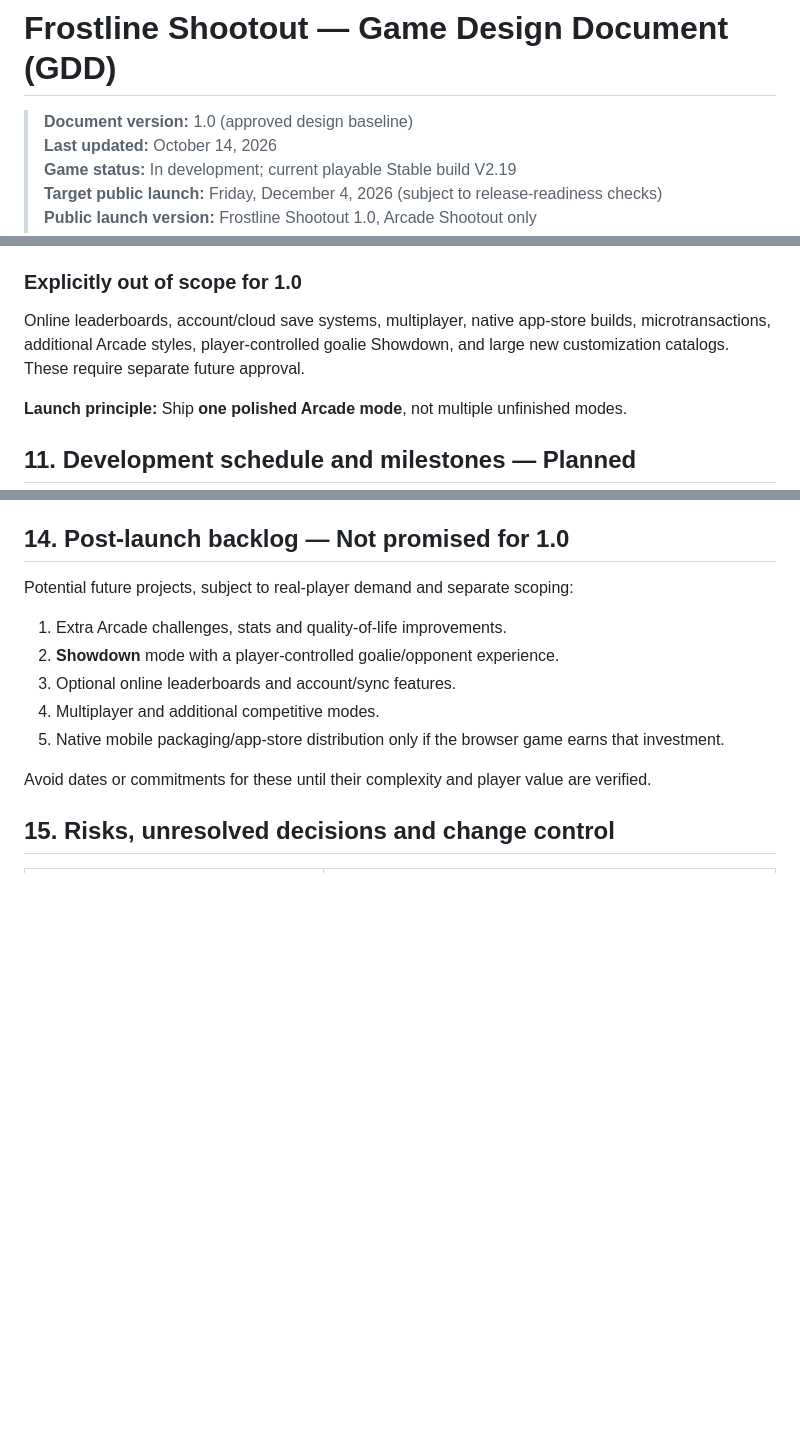
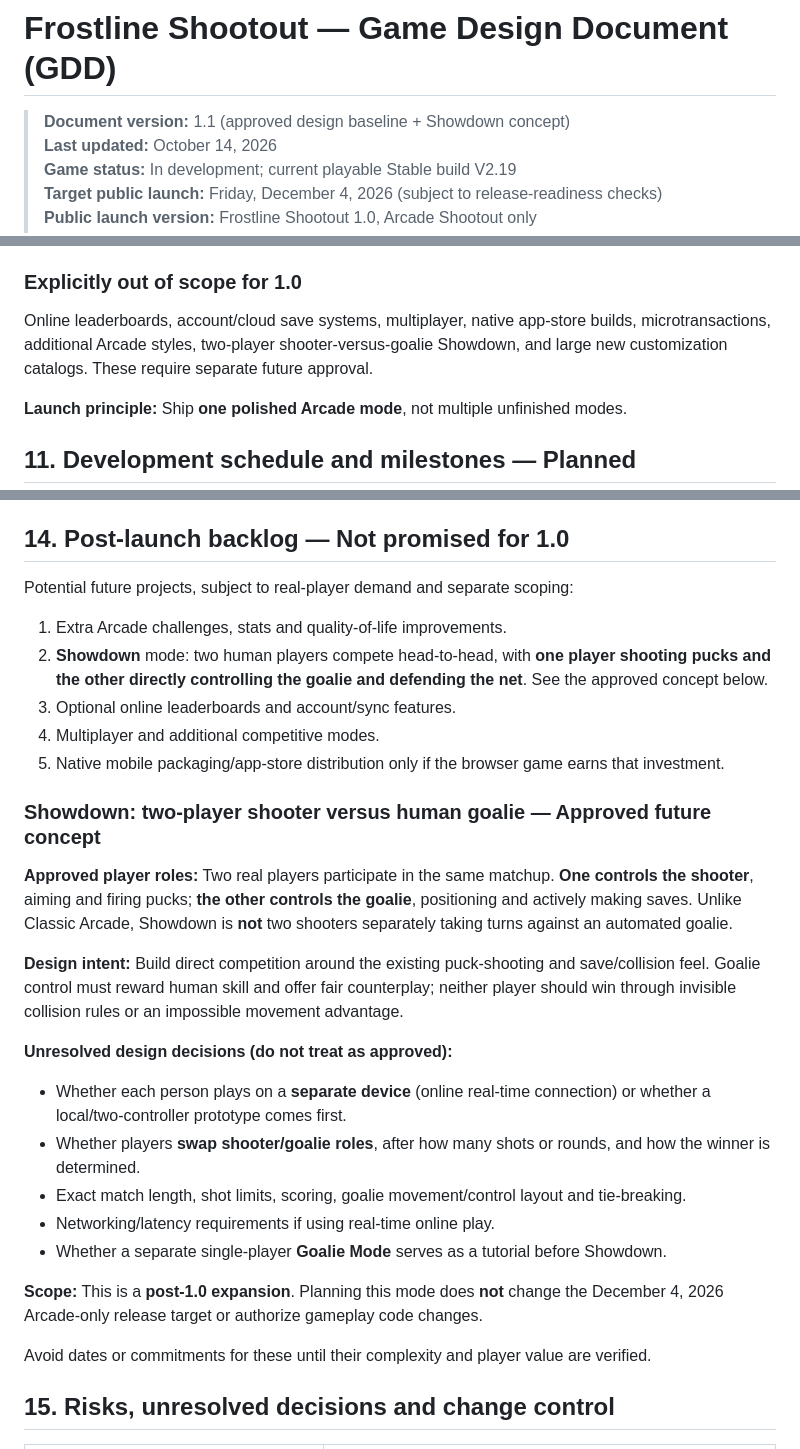
Before and after one commit to wrestlinggm27/frostline-shootout, a Markdown page: GDD.md, 3 parts joined by grey strips. GitHub-like rendering; blank space fills up the shorter version.

Commit message:
docs: clarify Showdown as two-player shooter vs human-controlled goalie (GDD v1.1)

```diff
--- a/GDD.md
+++ b/GDD.md
@@ -1,6 +1,6 @@
 # Frostline Shootout — Game Design Document (GDD)
 
-> **Document version:** 1.0 (approved design baseline)
+> **Document version:** 1.1 (approved design baseline + Showdown concept)
 > **Last updated:** October 14, 2026
 > **Game status:** In development; current playable Stable build V2.19
 > **Target public launch:** Friday, December 4, 2026 (subject to release-readiness checks)
@@ -224,7 +224,7 @@ Checked items represent *implementation known to exist*; unchecked items require
 
 ### Explicitly out of scope for 1.0
 
-Online leaderboards, account/cloud save systems, multiplayer, native app-store builds, microtransactions, additional Arcade styles, player-controlled goalie Showdown, and large new customization catalogs. These require separate future approval.
+Online leaderboards, account/cloud save systems, multiplayer, native app-store builds, microtransactions, additional Arcade styles, two-player shooter-versus-goalie Showdown, and large new customization catalogs. These require separate future approval.
 
 **Launch principle:** Ship **one polished Arcade mode**, not multiple unfinished modes.
 
@@ -283,10 +283,26 @@ Automated test success does **not** replace actual touch-device playtesting.
 Potential future projects, subject to real-player demand and separate scoping:
 
 1. Extra Arcade challenges, stats and quality-of-life improvements.
-2. **Showdown** mode with a player-controlled goalie/opponent experience.
+2. **Showdown** mode: two human players compete head-to-head, with **one player shooting pucks and the other directly controlling the goalie and defending the net**. See the approved concept below.
 3. Optional online leaderboards and account/sync features.
 4. Multiplayer and additional competitive modes.
 5. Native mobile packaging/app-store distribution only if the browser game earns that investment.
+
+### Showdown: two-player shooter versus human goalie — Approved future concept
+
+**Approved player roles:** Two real players participate in the same matchup. **One controls the shooter**, aiming and firing pucks; **the other controls the goalie**, positioning and actively making saves. Unlike Classic Arcade, Showdown is **not** two shooters separately taking turns against an automated goalie.
+
+**Design intent:** Build direct competition around the existing puck-shooting and save/collision feel. Goalie control must reward human skill and offer fair counterplay; neither player should win through invisible collision rules or an impossible movement advantage.
+
+**Unresolved design decisions (do not treat as approved):**
+
+- Whether each person plays on a **separate device** (online real-time connection) or whether a local/two-controller prototype comes first.
+- Whether players **swap shooter/goalie roles**, after how many shots or rounds, and how the winner is determined.
+- Exact match length, shot limits, scoring, goalie movement/control layout and tie-breaking.
+- Networking/latency requirements if using real-time online play.
+- Whether a separate single-player **Goalie Mode** serves as a tutorial before Showdown.
+
+**Scope:** This is a **post-1.0 expansion**. Planning this mode does **not** change the December 4, 2026 Arcade-only release target or authorize gameplay code changes.
 
 Avoid dates or commitments for these until their complexity and player value are verified.
 
```
Also changed, not shown: other parts of GDD.md (+1 -0 lines).
